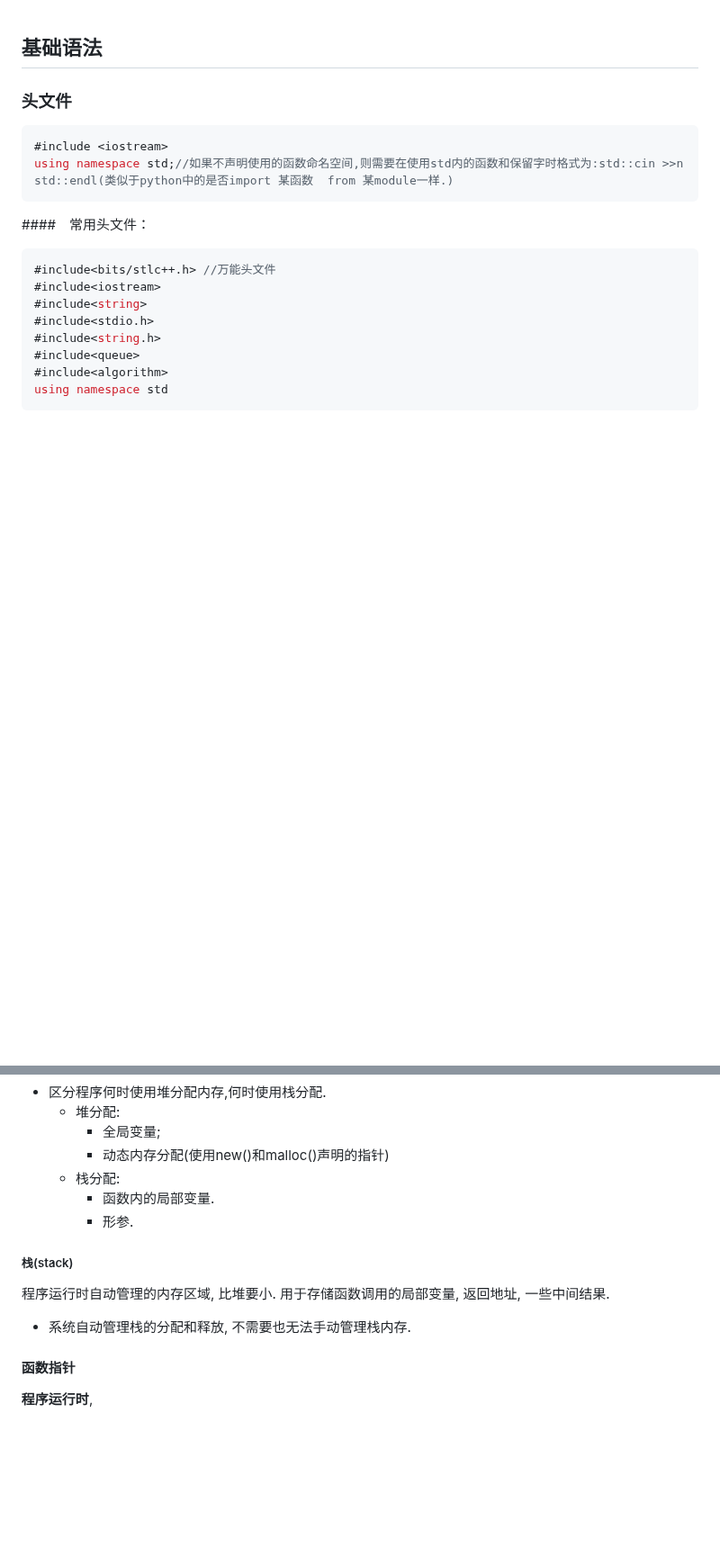
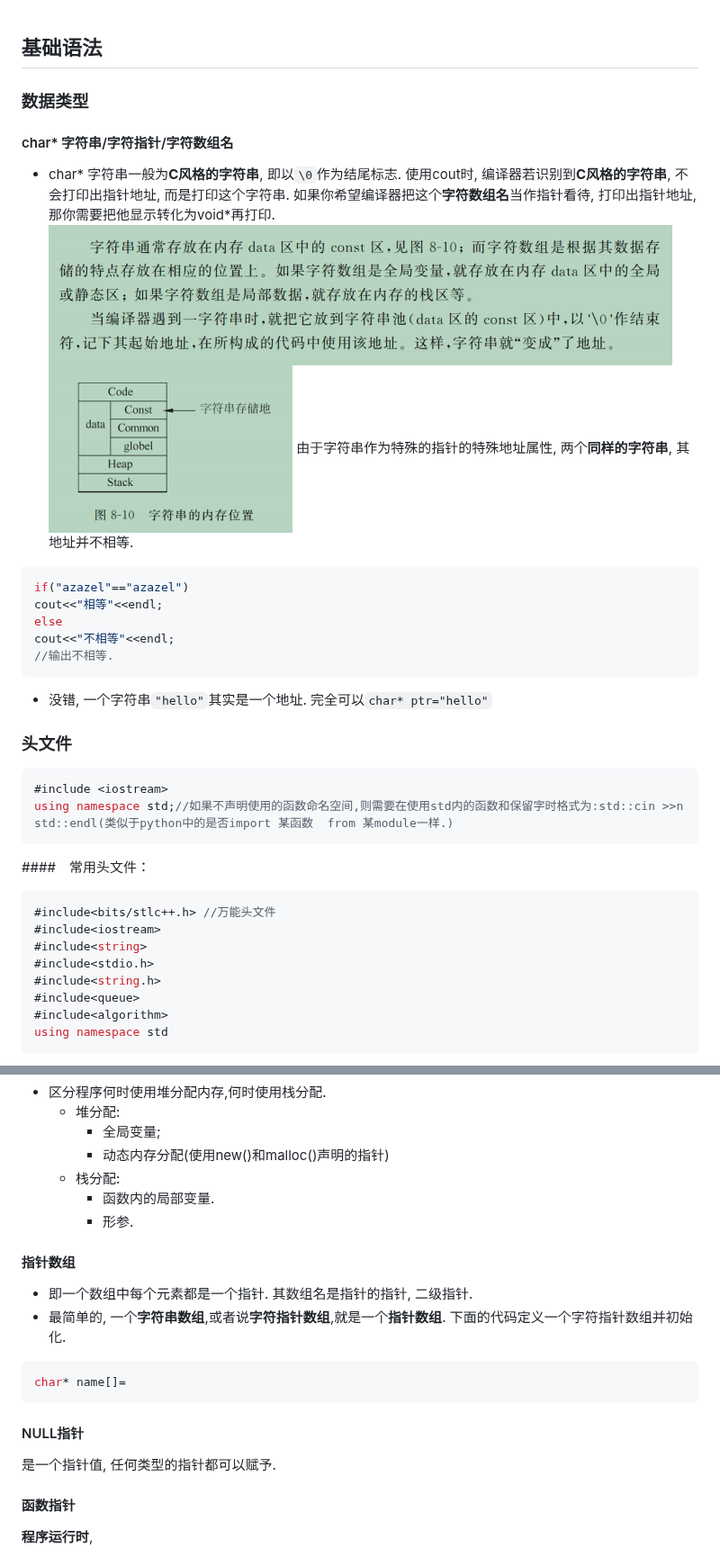
Before and after one commit to azazelplus/markdown_notes, a Markdown page: cpp_note/cpp_note.md, 2 parts joined by grey strips. Shown at 90% size. Rendered like a GitHub page; pictures changed too: cpp_note/image-2.png (added), cpp_note/image-3.png (added); blank space fills up the shorter version.

````diff
--- a/cpp_note/cpp_note.md
+++ b/cpp_note/cpp_note.md
@@ -1,4 +1,20 @@
 ## 基础语法
+
+### 数据类型
+
+#### char* 字符串/字符指针/字符数组名
+- char* 字符串一般为**C风格的字符串**, 即以`\0`作为结尾标志. 使用cout时, 编译器若识别到**C风格的字符串**, 不会打印出指针地址, 而是打印这个字符串. 如果你希望编译器把这个**字符数组名**当作指针看待, 打印出指针地址, 那你需要把他显示转化为void*再打印.
+  ![alt text](image-3.png)
+  ![alt text](image-2.png)
+由于字符串作为特殊的指针的特殊地址属性, 两个**同样的字符串**, 其地址并不相等.
+```cpp
+if("azazel"=="azazel")
+cout<<"相等"<<endl;
+else
+cout<<"不相等"<<endl;
+//输出不相等.
+```
+- 没错, 一个字符串`"hello"`其实是一个地址. 完全可以`char* ptr="hello"`
 
 ### 头文件
 ```cpp
@@ -394,9 +536,17 @@ int main(){
   - 栈分配:
     - 函数内的局部变量.
     - 形参.
-##### 栈(stack)
-程序运行时自动管理的内存区域, 比堆要小. 用于存储函数调用的局部变量, 返回地址, 一些中间结果.
-- 系统自动管理栈的分配和释放, 不需要也无法手动管理栈内存.
+
+#### 指针数组
+- 即一个数组中每个元素都是一个指针. 其数组名是指针的指针, 二级指针.
+- 最简单的, 一个**字符串数组**,或者说**字符指针数组**,就是一个**指针数组**.
+下面的代码定义一个字符指针数组并初始化.
+```cpp
+char* name[]=
+```
+
+#### NULL指针
+是一个指针值, 任何类型的指针都可以赋予.
 
 #### 函数指针
 **程序运行时**,
````
Also changed, not shown: other parts of cpp_note/cpp_note.md (+152 -17 lines), cpp_note/image-1.png (added), cpp_note/image.png (added).
